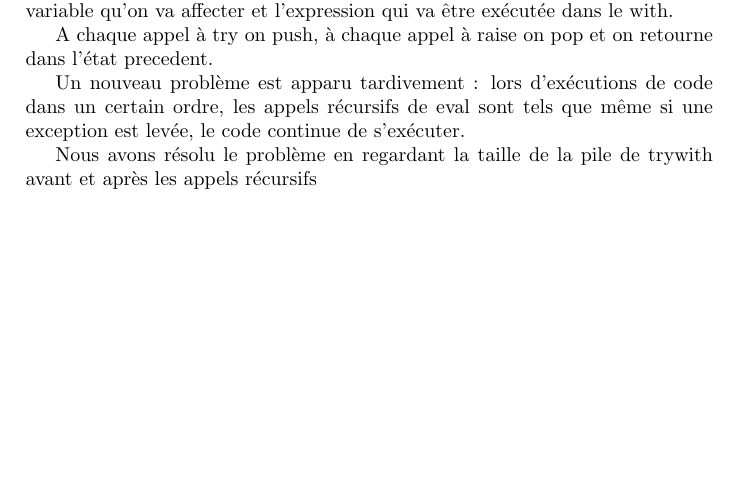
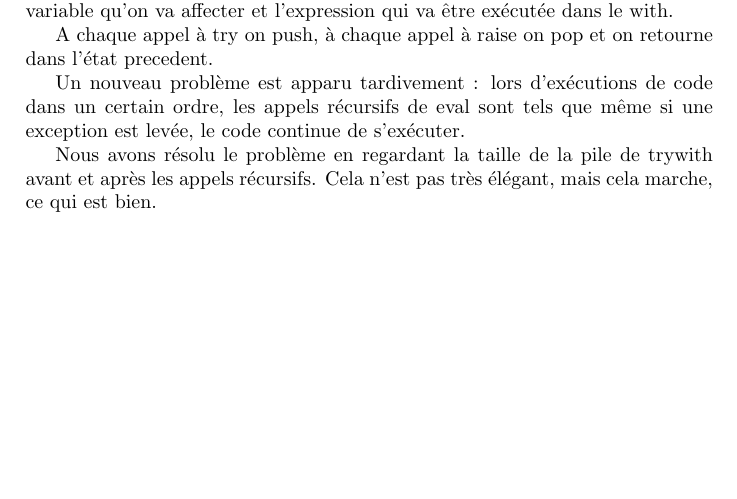
Before and after one commit to jetSett/Projet2-fouine, a LaTeX document (rapport/rapport.tex): part of page 6 of 8, cut so that both start at the same text. Compiled offline with pdfLaTeX.

Commit message:
Rapport fini

```diff
--- a/rapport/rapport.tex
+++ b/rapport/rapport.tex
@@ -133,7 +133,7 @@ A chaque appel à try on push, à chaque appel à raise on pop et on retourne da
 
 Un nouveau problème est apparu tardivement : lors d'exécutions de code dans un certain ordre, les appels récursifs de eval sont tels que même si une exception est levée, le code continue de s'exécuter.
 
-Nous avons résolu le problème en regardant la taille de la pile de trywith avant et après les appels récursifs
+Nous avons résolu le problème en regardant la taille de la pile de trywith avant et après les appels récursifs. Cela n'est pas très élégant, mais cela marche, ce qui est bien.
 
 \chapter*{La machine SECD}
 
```
